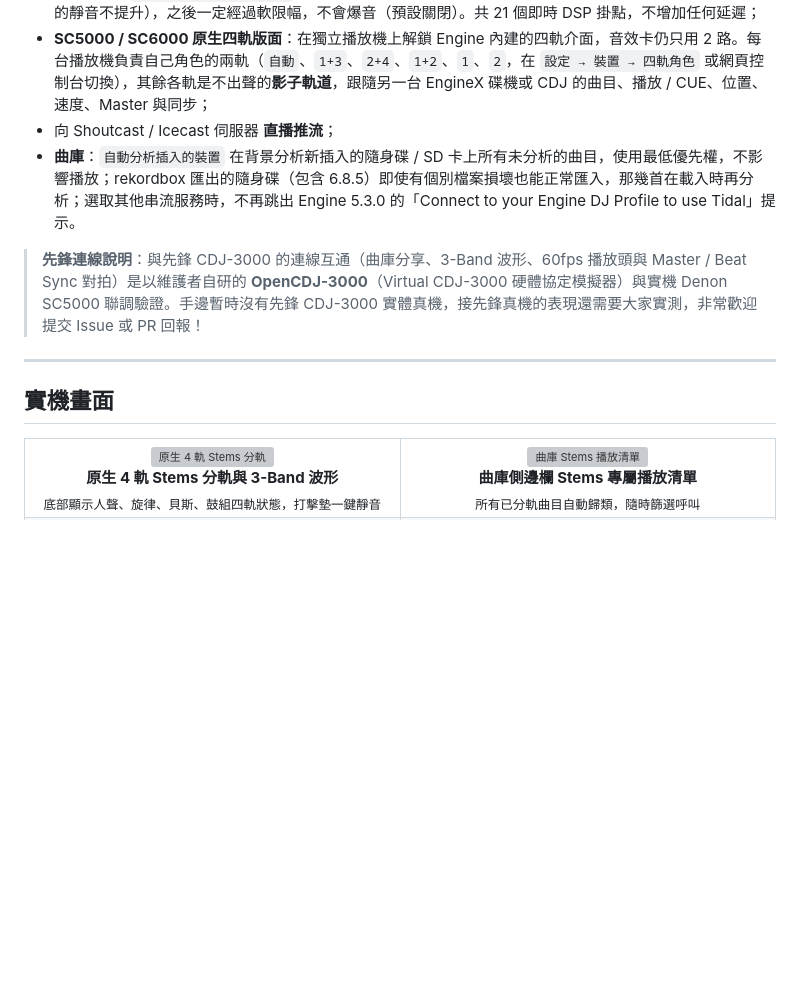
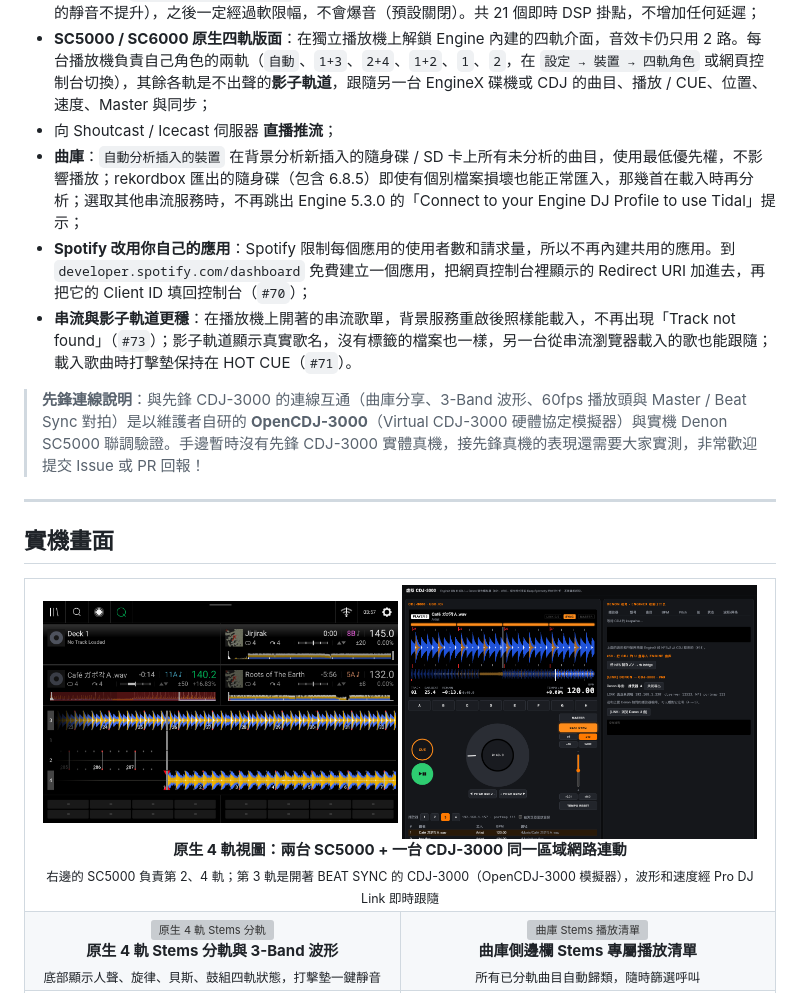
Before and after one commit to Cd1s/EngineX-OS, a Markdown page: README.zh-TW.md, the part around the change. Drawn GitHub-style; pictures changed too: docs/assets/screenshots/4deck-sc5000-cdj3000.png (added), docs/assets/screenshots/opencdj-3000.png (added); blank space fills up the shorter version; grey boxes are pictures that could not be loaded.

Commit message:
docs: two SC5000s and a CDJ-3000 in the native 4-deck view; own Spotify app, #71, #73

```diff
--- a/README.zh-TW.md
+++ b/README.zh-TW.md
@@ -70,7 +70,9 @@
 - **更乾淨的聲音**：`主輸出軟限幅` 以平滑曲線把主輸出壓在 -0.1 dBFS 以下，零延遲，-1.5 dBFS 以下的訊號原樣不動；Flanger 不再讓音量下沉（自動補償到原曲電平，最多 +6 dB）；`推桿切歌自動回音` 在拉下推桿時留下回音尾巴；`自動增益（0 dB 正規化）` 把音量偏小的歌平滑地提到接近 0 dBFS（最多 +9 dB，-42 dBFS 以下的靜音不提升），之後一定經過軟限幅，不會爆音（預設關閉）。共 21 個即時 DSP 掛點，不增加任何延遲；
 - **SC5000 / SC6000 原生四軌版面**：在獨立播放機上解鎖 Engine 內建的四軌介面，音效卡仍只用 2 路。每台播放機負責自己角色的兩軌（`自動`、`1+3`、`2+4`、`1+2`、`1`、`2`，在 `設定 → 裝置 → 四軌角色` 或網頁控制台切換），其餘各軌是不出聲的**影子軌道**，跟隨另一台 EngineX 碟機或 CDJ 的曲目、播放 / CUE、位置、速度、Master 與同步；
 - 向 Shoutcast / Icecast 伺服器 **直播推流**；
-- **曲庫**：`自動分析插入的裝置` 在背景分析新插入的隨身碟 / SD 卡上所有未分析的曲目，使用最低優先權，不影響播放；rekordbox 匯出的隨身碟（包含 6.8.5）即使有個別檔案損壞也能正常匯入，那幾首在載入時再分析；選取其他串流服務時，不再跳出 Engine 5.3.0 的「Connect to your Engine DJ Profile to use Tidal」提示。
+- **曲庫**：`自動分析插入的裝置` 在背景分析新插入的隨身碟 / SD 卡上所有未分析的曲目，使用最低優先權，不影響播放；rekordbox 匯出的隨身碟（包含 6.8.5）即使有個別檔案損壞也能正常匯入，那幾首在載入時再分析；選取其他串流服務時，不再跳出 Engine 5.3.0 的「Connect to your Engine DJ Profile to use Tidal」提示；
+- **Spotify 改用你自己的應用**：Spotify 限制每個應用的使用者數和請求量，所以不再內建共用的應用。到 `developer.spotify.com/dashboard` 免費建立一個應用，把網頁控制台裡顯示的 Redirect URI 加進去，再把它的 Client ID 填回控制台（`#70`）；
+- **串流與影子軌道更穩**：在播放機上開著的串流歌單，背景服務重啟後照樣能載入，不再出現「Track not found」（`#73`）；影子軌道顯示真實歌名，沒有標籤的檔案也一樣，另一台從串流瀏覽器載入的歌也能跟隨；載入歌曲時打擊墊保持在 HOT CUE（`#71`）。
 
 > **先鋒連線說明**：與先鋒 CDJ-3000 的連線互通（曲庫分享、3-Band 波形、60fps 播放頭與 Master / Beat Sync 對拍）是以維護者自研的 **OpenCDJ-3000**（Virtual CDJ-3000 硬體協定模擬器）與實機 Denon SC5000 聯調驗證。手邊暫時沒有先鋒 CDJ-3000 實體真機，接先鋒真機的表現還需要大家實測，非常歡迎提交 Issue 或 PR 回報！
 
@@ -82,6 +84,13 @@
 ## 實機畫面
 
 <table>
+<tr>
+<td colspan="2" align="center" valign="top">
+<img src="./docs/assets/screenshots/4deck-sc5000-cdj3000.png" width="49%" alt="原生 4 軌視圖與影子軌道"> <img src="./docs/assets/screenshots/opencdj-3000.png" width="49%" alt="OpenCDJ-3000 虛擬 CDJ-3000"><br>
+<b>原生 4 軌視圖：兩台 SC5000 + 一台 CDJ-3000 同一區域網路連動</b><br>
+<sub>右邊的 SC5000 負責第 2、4 軌；第 3 軌是開著 BEAT SYNC 的 CDJ-3000（OpenCDJ-3000 模擬器），波形和速度經 Pro DJ Link 即時跟隨</sub>
+</td>
+</tr>
 <tr>
 <td width="50%" align="center" valign="top">
 <img src="./docs/assets/screenshots/zh-TW/01-deck-stems-official-pads.png" width="100%" alt="原生 4 軌 Stems 分軌"><br>
```
Also changed, not shown: README.md (+10 -1 lines), README.zh-CN.md (+10 -1 lines).
